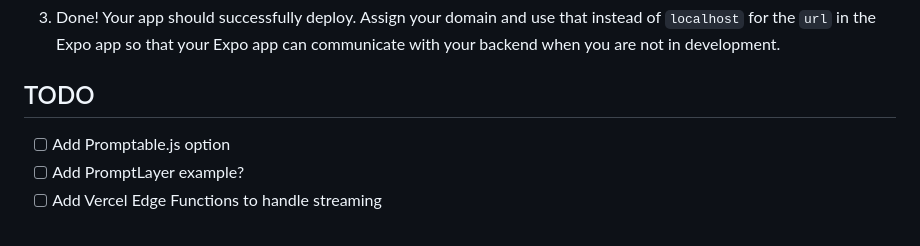
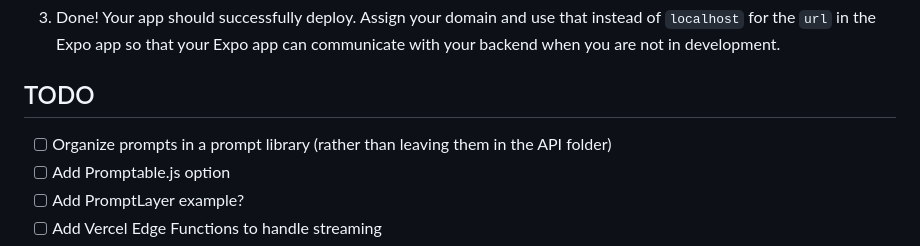
Before and after one commit to zckly/create-t3-turbo-ai, a Markdown page: README.md, the part around the change. Drawn GitHub-style.

```diff
--- a/README.md
+++ b/README.md
@@ -88,6 +88,7 @@ Let's deploy the Next.js application to [Vercel](https://vercel.com/). If you ha
 
 ## TODO
 
+- [ ] Organize prompts in a prompt library (rather than leaving them in the API folder)
 - [ ] Add Promptable.js option
 - [ ] Add PromptLayer example?
 - [ ] Add Vercel Edge Functions to handle streaming
```
